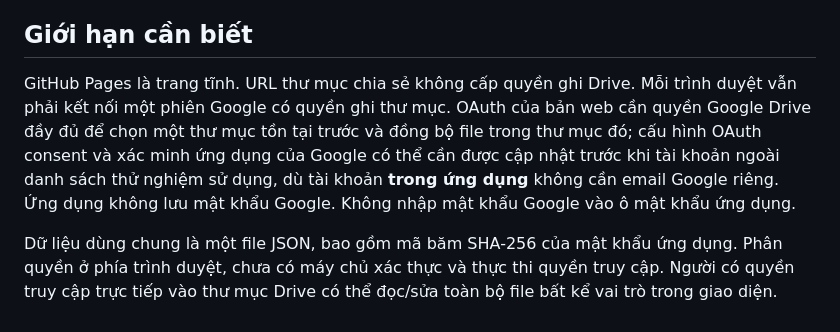
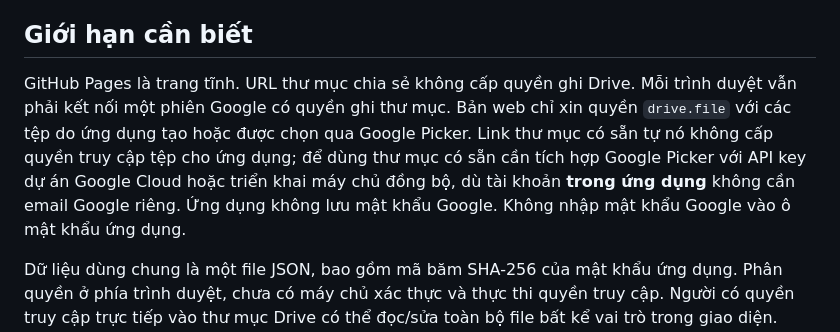
Before and after one commit to lehuynhanhtu-prog/so-xe-to-chuc, a Markdown page: README.md, the part around the change. Rendered like a GitHub page.

Commit message:
Remove broad Google Drive OAuth permission

```diff
--- a/README.md
+++ b/README.md
@@ -11,7 +11,7 @@ Bản web/PWA nằm trong `docs/`. Tổ chức lưu `so-xe-organization-data.jso
 
 ## Giới hạn cần biết
 
-GitHub Pages là trang tĩnh. URL thư mục chia sẻ không cấp quyền ghi Drive. Mỗi trình duyệt vẫn phải kết nối một phiên Google có quyền ghi thư mục. OAuth của bản web cần quyền Google Drive đầy đủ để chọn một thư mục tồn tại trước và đồng bộ file trong thư mục đó; cấu hình OAuth consent và xác minh ứng dụng của Google có thể cần được cập nhật trước khi tài khoản ngoài danh sách thử nghiệm sử dụng, dù tài khoản **trong ứng dụng** không cần email Google riêng. Ứng dụng không lưu mật khẩu Google. Không nhập mật khẩu Google vào ô mật khẩu ứng dụng.
+GitHub Pages là trang tĩnh. URL thư mục chia sẻ không cấp quyền ghi Drive. Mỗi trình duyệt vẫn phải kết nối một phiên Google có quyền ghi thư mục. Bản web chỉ xin quyền `drive.file` với các tệp do ứng dụng tạo hoặc được chọn qua Google Picker. Link thư mục có sẵn tự nó không cấp quyền truy cập tệp cho ứng dụng; để dùng thư mục có sẵn cần tích hợp Google Picker với API key dự án Google Cloud hoặc triển khai máy chủ đồng bộ, dù tài khoản **trong ứng dụng** không cần email Google riêng. Ứng dụng không lưu mật khẩu Google. Không nhập mật khẩu Google vào ô mật khẩu ứng dụng.
 
 Dữ liệu dùng chung là một file JSON, bao gồm mã băm SHA-256 của mật khẩu ứng dụng. Phân quyền ở phía trình duyệt, chưa có máy chủ xác thực và thực thi quyền truy cập. Người có quyền truy cập trực tiếp vào thư mục Drive có thể đọc/sửa toàn bộ file bất kể vai trò trong giao diện. Không dùng cho dữ liệu nhạy cảm hoặc xem đây là cơ chế bảo mật thực sự. Để bỏ hoàn toàn phiên Google trên thiết bị lái xe và cưỡng chế phân quyền, cần triển khai máy chủ có xác thực, lưu bí mật Drive ở máy chủ và API lọc dữ liệu theo quyền.
 
```
